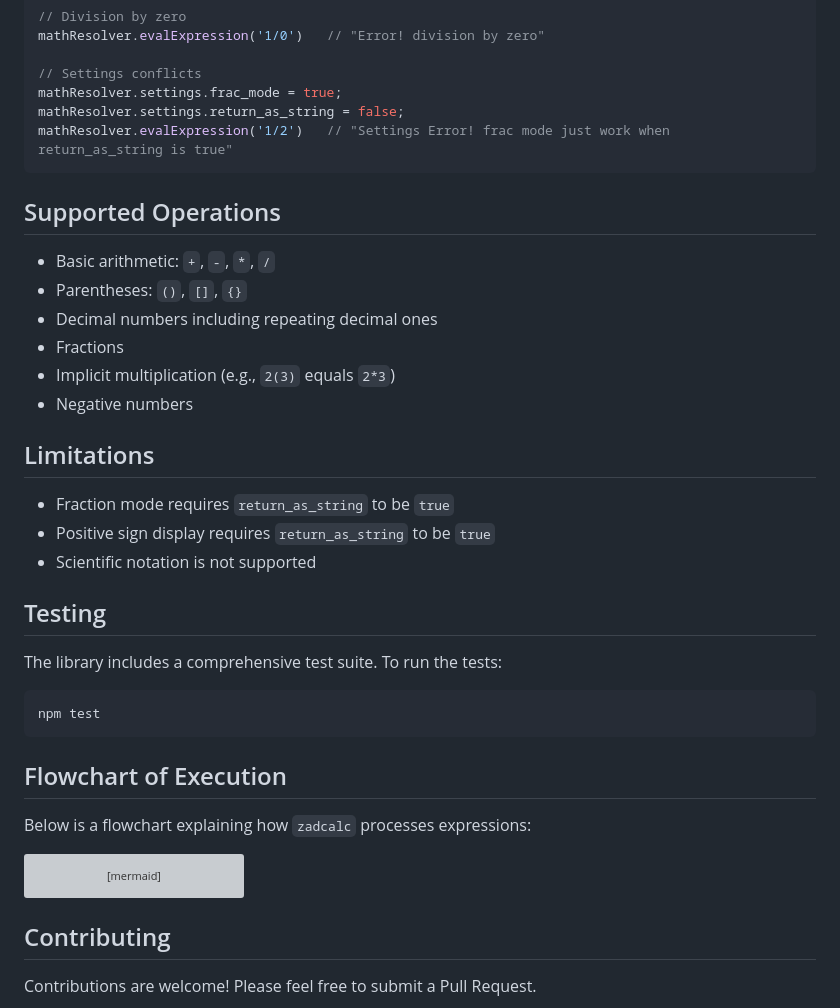
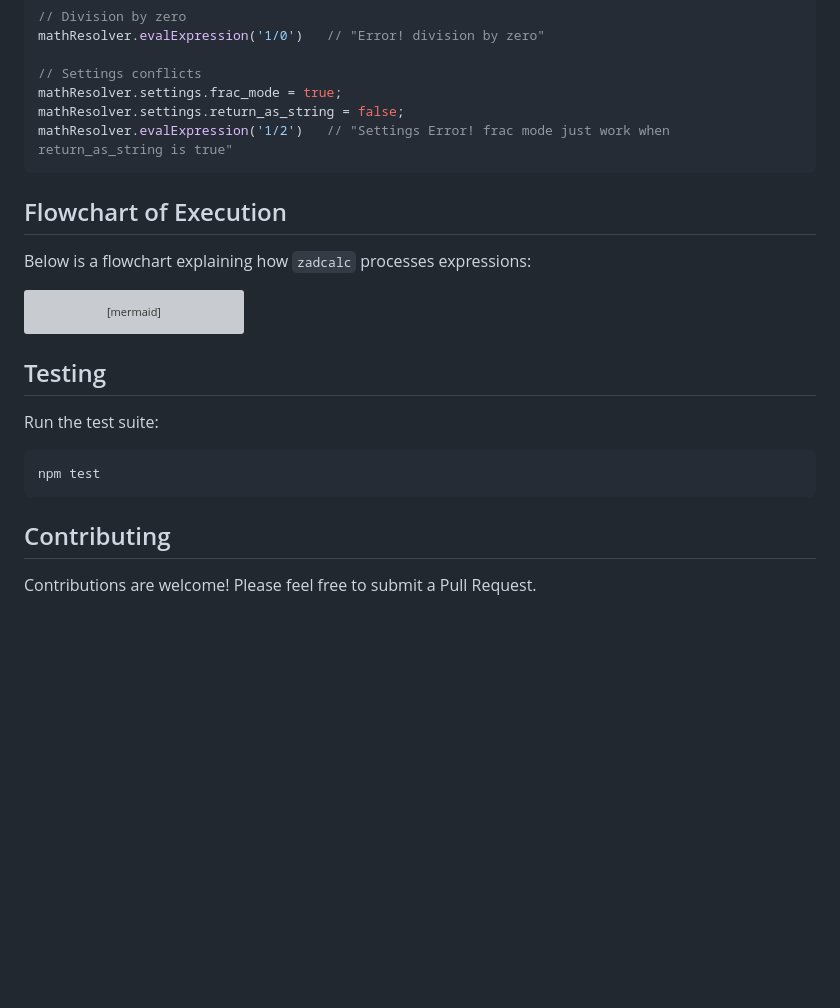
Before and after one commit to Zadoque/zadcalc, a Markdown page: README.md, the part around one of its changes. Drawn GitHub-style; blank space fills up the shorter version; grey boxes are pictures that could not be loaded.

````diff
--- a/README.md
+++ b/README.md
@@ -117,32 +149,9 @@ mathResolver.settings.return_as_string = false;
 mathResolver.evalExpression('1/2')   // "Settings Error! frac mode just work when return_as_string is true"
 ```
 
-## Supported Operations
-
-- Basic arithmetic: `+`, `-`, `*`, `/`
-- Parentheses: `()`, `[]`, `{}`
-- Decimal numbers including repeating decimal ones
-- Fractions
-- Implicit multiplication (e.g., `2(3)` equals `2*3`)
-- Negative numbers
-
-## Limitations
-
-- Fraction mode requires `return_as_string` to be `true`
-- Positive sign display requires `return_as_string` to be `true`
-- Scientific notation is not supported
-
-## Testing
-
-The library includes a comprehensive test suite. To run the tests:
-
-```bash
-npm test
-```
 ## Flowchart of Execution
 
 Below is a flowchart explaining how `zadcalc` processes expressions:
-
 
 ```mermaid
 graph TD;
@@ -164,6 +173,13 @@ graph TD;
     J -- No --> L[Apply Settings] --> M[Return Result] --> O[End];
 ```
 
+## Testing
+
+Run the test suite:
+
+```bash
+npm test
+```
 
 ## Contributing
 
````
Also changed, not shown: other parts of README.md (+87 -55 lines).
